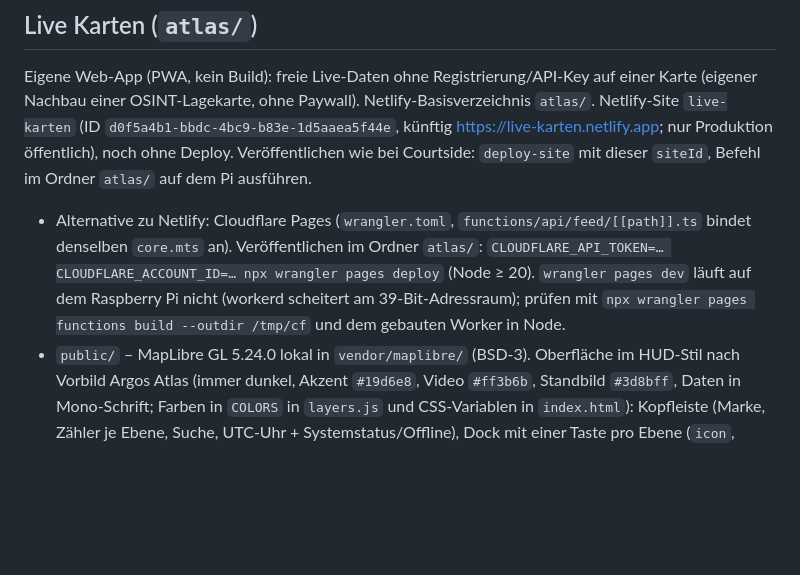
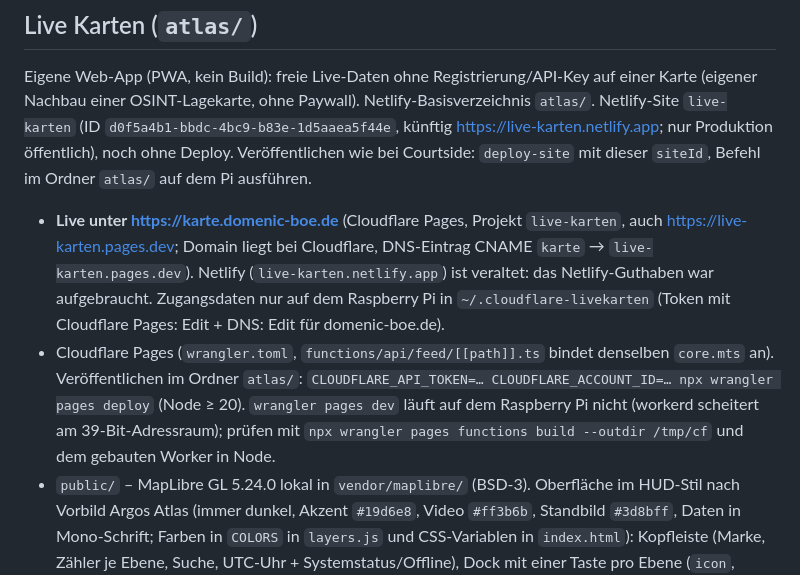
Before and after one commit to AlamoDesert/AlamoDesert, a Markdown page: CLAUDE.md, the part around the change. GitHub-like rendering; blank space fills up the shorter version.

Commit message:
Live Karten: läuft jetzt unter karte.domenic-boe.de (Cloudflare Pages)
Co-Authored-By: Claude Opus 5.5 <noreply@anthropic.com>

```diff
--- a/CLAUDE.md
+++ b/CLAUDE.md
@@ -42,7 +42,8 @@ Live unter https://courtside-turniere.netlify.app (Netlify-Site-ID `5bae8eb4-f74
 
 Eigene Web-App (PWA, kein Build): freie Live-Daten ohne Registrierung/API-Key auf einer Karte (eigener Nachbau einer OSINT-Lagekarte, ohne Paywall). Netlify-Basisverzeichnis `atlas/`. Netlify-Site `live-karten` (ID `d0f5a4b1-bbdc-4bc9-b83e-1d5aaea5f44e`, künftig https://live-karten.netlify.app; nur Produktion öffentlich), noch ohne Deploy. Veröffentlichen wie bei Courtside: `deploy-site` mit dieser `siteId`, Befehl im Ordner `atlas/` auf dem Pi ausführen.
 
-- Alternative zu Netlify: Cloudflare Pages (`wrangler.toml`, `functions/api/feed/[[path]].ts` bindet denselben `core.mts` an). Veröffentlichen im Ordner `atlas/`: `CLOUDFLARE_API_TOKEN=… CLOUDFLARE_ACCOUNT_ID=… npx wrangler pages deploy` (Node ≥ 20). `wrangler pages dev` läuft auf dem Raspberry Pi nicht (workerd scheitert am 39-Bit-Adressraum); prüfen mit `npx wrangler pages functions build --outdir /tmp/cf` und dem gebauten Worker in Node.
+- **Live unter https://karte.domenic-boe.de** (Cloudflare Pages, Projekt `live-karten`, auch https://live-karten.pages.dev; Domain liegt bei Cloudflare, DNS-Eintrag CNAME `karte` → `live-karten.pages.dev`). Netlify (`live-karten.netlify.app`) ist veraltet: das Netlify-Guthaben war aufgebraucht. Zugangsdaten nur auf dem Raspberry Pi in `~/.cloudflare-livekarten` (Token mit Cloudflare Pages: Edit + DNS: Edit für domenic-boe.de).
+- Cloudflare Pages (`wrangler.toml`, `functions/api/feed/[[path]].ts` bindet denselben `core.mts` an). Veröffentlichen im Ordner `atlas/`: `CLOUDFLARE_API_TOKEN=… CLOUDFLARE_ACCOUNT_ID=… npx wrangler pages deploy` (Node ≥ 20). `wrangler pages dev` läuft auf dem Raspberry Pi nicht (workerd scheitert am 39-Bit-Adressraum); prüfen mit `npx wrangler pages functions build --outdir /tmp/cf` und dem gebauten Worker in Node.
 - `public/` – MapLibre GL 5.24.0 lokal in `vendor/maplibre/` (BSD-3). Oberfläche im HUD-Stil nach Vorbild Argos Atlas (immer dunkel, Akzent `#19d6e8`, Video `#ff3b6b`, Standbild `#3d8bff`, Daten in Mono-Schrift; Farben in `COLORS` in `layers.js` und CSS-Variablen in `index.html`): Kopfleiste (Marke, Zähler je Ebene, Suche, UTC-Uhr + Systemstatus/Offline), Dock mit einer Taste pro Ebene (`icon`, `short`, `color` im Ebenen-Register) plus „Ebenen“ (Panel mit Status und Grundkarte Dunkel/Satellit) und „Wand“; am Handy wird das Dock zur Leiste unten, Detailkarte/Panel darüber. Grundkarte: OpenFreeMap `dark` (abgedunkelt) oder Satellit (Esri World Imagery + Ortsnamen, Raster, Schriften von OpenFreeMap). Ist die Grundkarte nicht erreichbar, lädt `fetchStyle` einen leeren Ersatzstil. Ebenen werden bei `style.load` eingehängt, nicht bei `load` (das wartet auf alle Grundkarten-Kacheln). Detailkarte: `detail()` liefert `title`, `kicker` (Kopfzeile), `chip` (`{text, cls: live|img|acc|warn}`), `fav` (Stern) und `body`. Favoriten (`prefs.favs`, Props + Koordinaten) erscheinen auf der „Wand“ (Raster, „Alle abspielen“). Suche (`/`) über alle geladenen Objekte eingeschalteter Ebenen. Ausschnitt steht in der Adresse (`#karte=z/lat/lon`), Ebenen/Grundkarte/Favoriten in `localStorage` `livekarten.v1`.
 - `public/layers.js` – Ebenen-Register: `requests(map)` (Abfragen für den Ausschnitt oder `hint`), `refresh` (ms), `install` (MapLibre-Ebenen), `detail` (Detailkarte), `attribution` (hängt an der GeoJSON-Quelle). Neue Ebene = Eintrag hier + Quelle in `sources.mts`.
 - `netlify/functions/feed/` – Proxy `/api/feed/<quelle>`: `sources.mts` (URLs, Parameterprüfung, Normalisierung auf `{id, lon, lat, heading, label, props}`), `core.mts` (Cache pro Instanz, gemeinsame Upstream-Abfrage, Ausweichquelle, alte Daten als `stale` bis 30 × TTL, `Netlify-CDN-Cache-Control` durable), `feed.mts` (Netlify-Anbindung). Alle Abrufe laufen über den Proxy, damit Limits wie 1 Anfrage/s bei airplanes.live auch bei vielen Besuchern halten.
```
